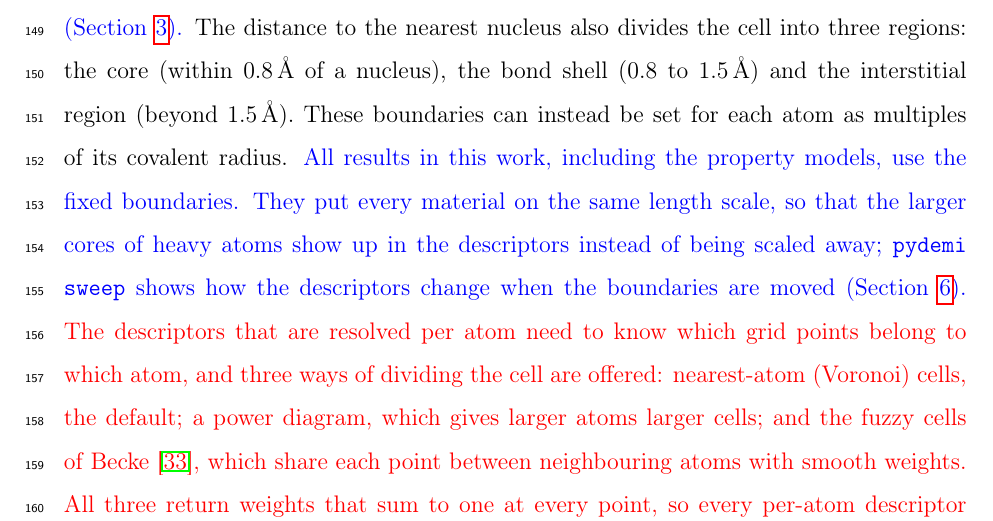
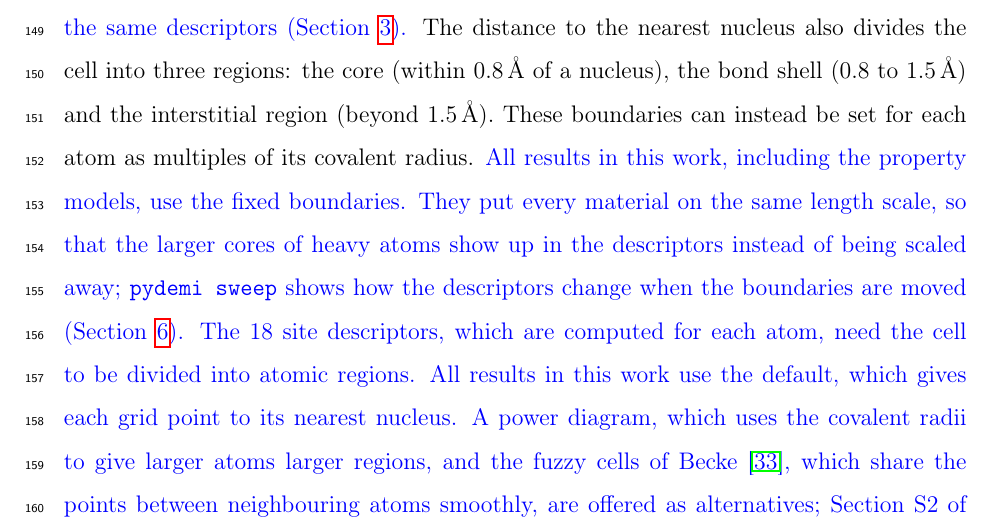
Before and after one commit to shubhamkmaurya03/pydemi-paper, a LaTeX paper (main.tex): part of page 7 of 31, cut so that both start at the same text. Compiled offline with pdfLaTeX.

Commit message:
Shorten the atomic-partition paragraph
Co-Authored-By: Claude Opus 5.5 <noreply@anthropic.com>

```diff
--- a/main.tex
+++ b/main.tex
@@ -271,13 +271,13 @@ its covalent radius. \rev{All results in this work, including the property
 models, use the fixed boundaries. They put every material on the same length
 scale, so that the larger cores of heavy atoms show up in the descriptors
 instead of being scaled away; \texttt{pydemi sweep} shows how the descriptors
-change when the boundaries are moved (Section~\ref{sec:software}).} {\color{red}The descriptors
-that are resolved per atom need to know which grid points belong to which atom,
-and three ways of dividing the cell are offered: nearest-atom (Voronoi) cells,
-the default; a power diagram, which gives larger atoms larger cells; and the
-fuzzy cells of Becke~\cite{becke1988}, which share each point between
-neighbouring atoms with smooth weights. All three return weights that sum to one
-at every point, so every per-atom descriptor works with any of them unchanged.}
+change when the boundaries are moved (Section~\ref{sec:software}).} \rev{The 18 site descriptors, which are computed for each atom, need the cell to be
+divided into atomic regions. All results in this work use the default, which
+gives each grid point to its nearest nucleus. A power diagram, which uses the
+covalent radii to give larger atoms larger regions, and the fuzzy cells of
+Becke~\cite{becke1988}, which share the points between neighbouring atoms
+smoothly, are offered as alternatives; Section~S2 of the Supporting Information
+shows how the site descriptors change with them.}
 
 Each descriptor is a short Python function that takes the
 density object and returns one number. It is added to a single list of all
```
